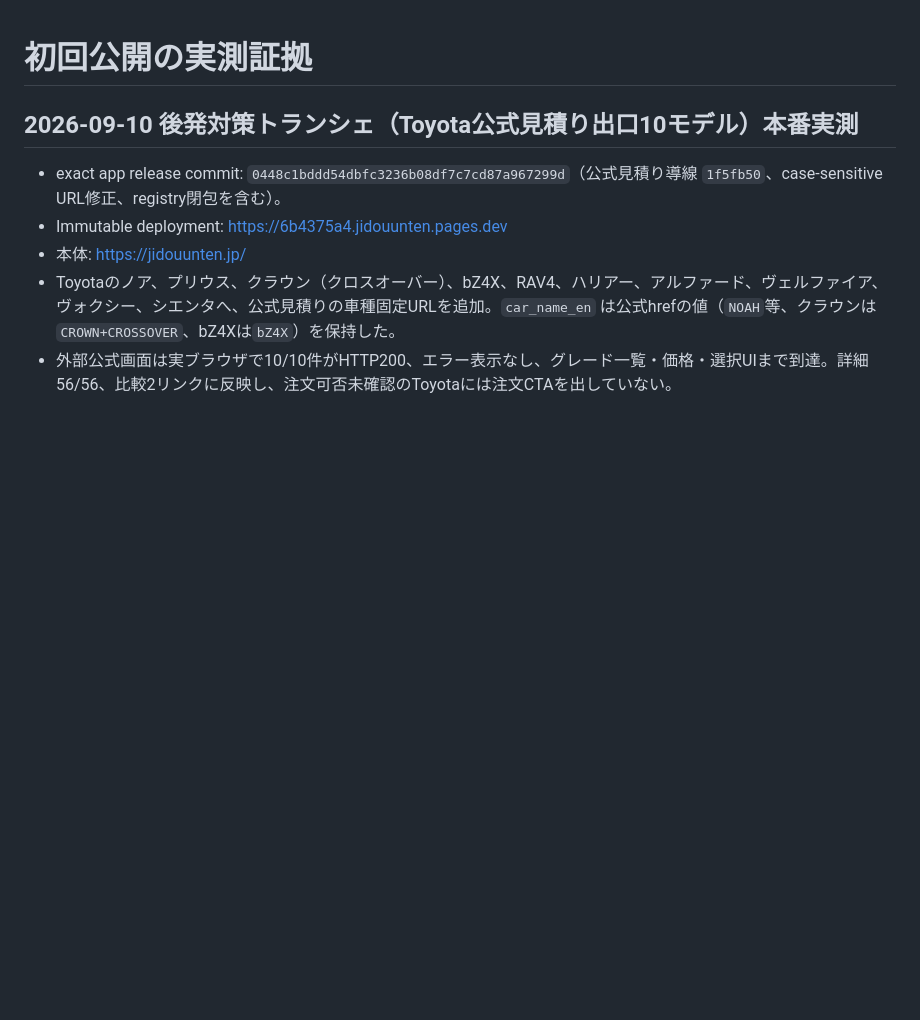
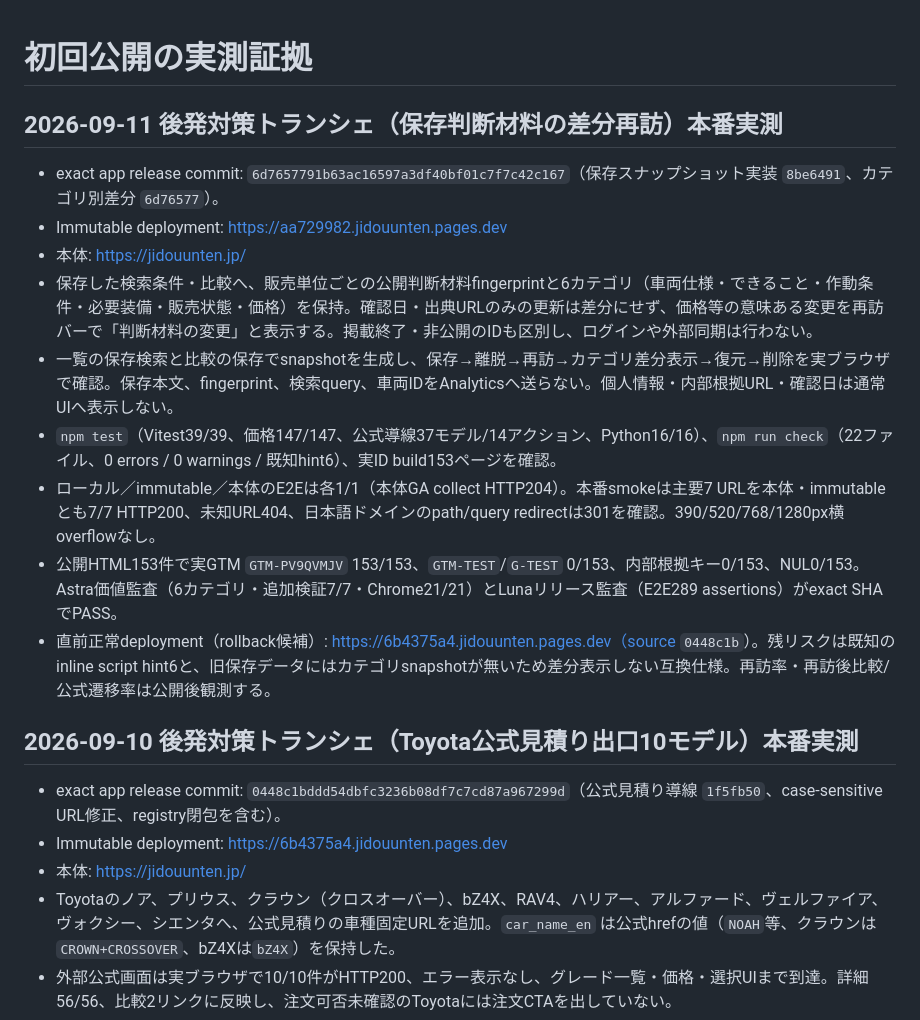
Before and after one commit to hikarine3/jidouunten, a Markdown page: docs/qa/production-20260907.md, the part around the change. Drawn GitHub-style; blank space fills up the shorter version.

Commit message:
docs: record saved decision release

```diff
--- a/docs/qa/production-20260907.md
+++ b/docs/qa/production-20260907.md
@@ -1,4 +1,16 @@
 # 初回公開の実測証拠
+
+## 2026-09-11 後発対策トランシェ（保存判断材料の差分再訪）本番実測
+
+- exact app release commit: `6d7657791b63ac16597a3df40bf01c7f7c42c167`（保存スナップショット実装 `8be6491`、カテゴリ別差分 `6d76577`）。
+- Immutable deployment: https://aa729982.jidouunten.pages.dev
+- 本体: https://jidouunten.jp/
+- 保存した検索条件・比較へ、販売単位ごとの公開判断材料fingerprintと6カテゴリ（車両仕様・できること・作動条件・必要装備・販売状態・価格）を保持。確認日・出典URLのみの更新は差分にせず、価格等の意味ある変更を再訪バーで「判断材料の変更」と表示する。掲載終了・非公開のIDも区別し、ログインや外部同期は行わない。
+- 一覧の保存検索と比較の保存でsnapshotを生成し、保存→離脱→再訪→カテゴリ差分表示→復元→削除を実ブラウザで確認。保存本文、fingerprint、検索query、車両IDをAnalyticsへ送らない。個人情報・内部根拠URL・確認日は通常UIへ表示しない。
+- `npm test`（Vitest39/39、価格147/147、公式導線37モデル/14アクション、Python16/16）、`npm run check`（22ファイル、0 errors / 0 warnings / 既知hint6）、実ID build153ページを確認。
+- ローカル／immutable／本体のE2Eは各1/1（本体GA collect HTTP204）。本番smokeは主要7 URLを本体・immutableとも7/7 HTTP200、未知URL404、日本語ドメインのpath/query redirectは301を確認。390/520/768/1280px横overflowなし。
+- 公開HTML153件で実GTM `GTM-PV9QVMJV` 153/153、`GTM-TEST`/`G-TEST` 0/153、内部根拠キー0/153、NUL0/153。Astra価値監査（6カテゴリ・追加検証7/7・Chrome21/21）とLunaリリース監査（E2E289 assertions）がexact SHAでPASS。
+- 直前正常deployment（rollback候補）: https://6b4375a4.jidouunten.pages.dev（source `0448c1b`）。残リスクは既知のinline script hint6と、旧保存データにはカテゴリsnapshotが無いため差分表示しない互換仕様。再訪率・再訪後比較/公式遷移率は公開後観測する。
 
 ## 2026-09-10 後発対策トランシェ（Toyota公式見積り出口10モデル）本番実測
 
```
Also changed, not shown: MEMORY.md (+2 -1 lines).
